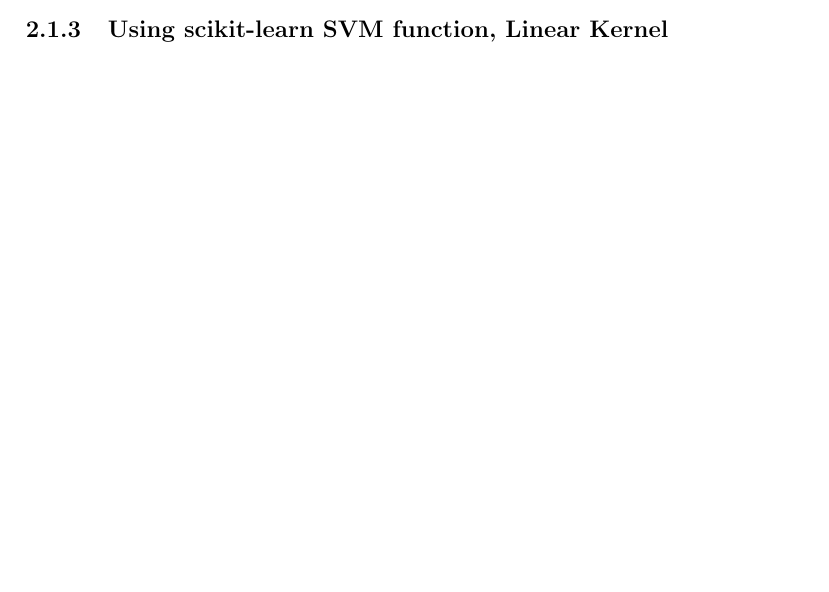
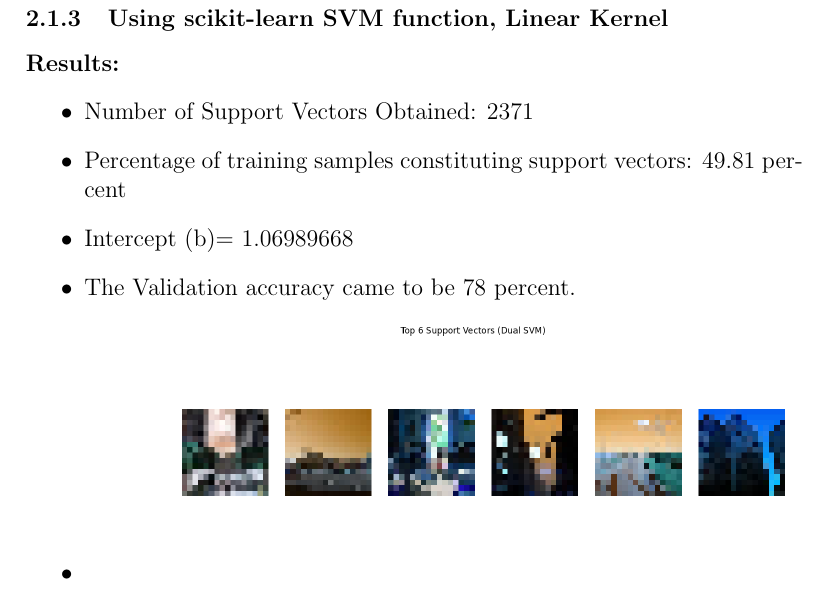
Before and after one commit to hbot07/Machine_Learning_COL774_Assignments, a LaTeX problem sheet (Assignment 2/report.tex): part of page 10 of 10 before the commit and part of page 11 of 12 after it, cut so that both start at the same text, the shorter picture padded with empty space. Compiled offline with pdfLaTeX.

Commit message:
Updates from Overleaf

```diff
--- a/Assignment 2/report.tex
+++ b/Assignment 2/report.tex
@@ -363,6 +365,15 @@
 
 \subsubsection{Using scikit-learn SVM function, Linear Kernel}
 
+\paragraph{Results:}
+\begin{itemize}
+    \item Number of Support Vectors Obtained: 2371
+    \item Percentage of training samples constituting support vectors: 49.81 percent
+    \item Intercept (b)= 1.06989668
+    \item The Validation accuracy came to be 78 percent.
+    \item \includegraphics[width=\textwidth]{Assignment 2/q2/top_6_support_vectors_dual cvxopt linear.png}
+    \item \includegraphics[width=\textwidth]{Assignment 2/q2/weight_vector_dual cvxopt linear.png}
+\end{itemize}
 
 \subsubsection{Using scikit-learn SVM function, Gaussian Kernel}
 
```
Also changed, not shown: Assignment 2/report.tex (2 more changed lines).
